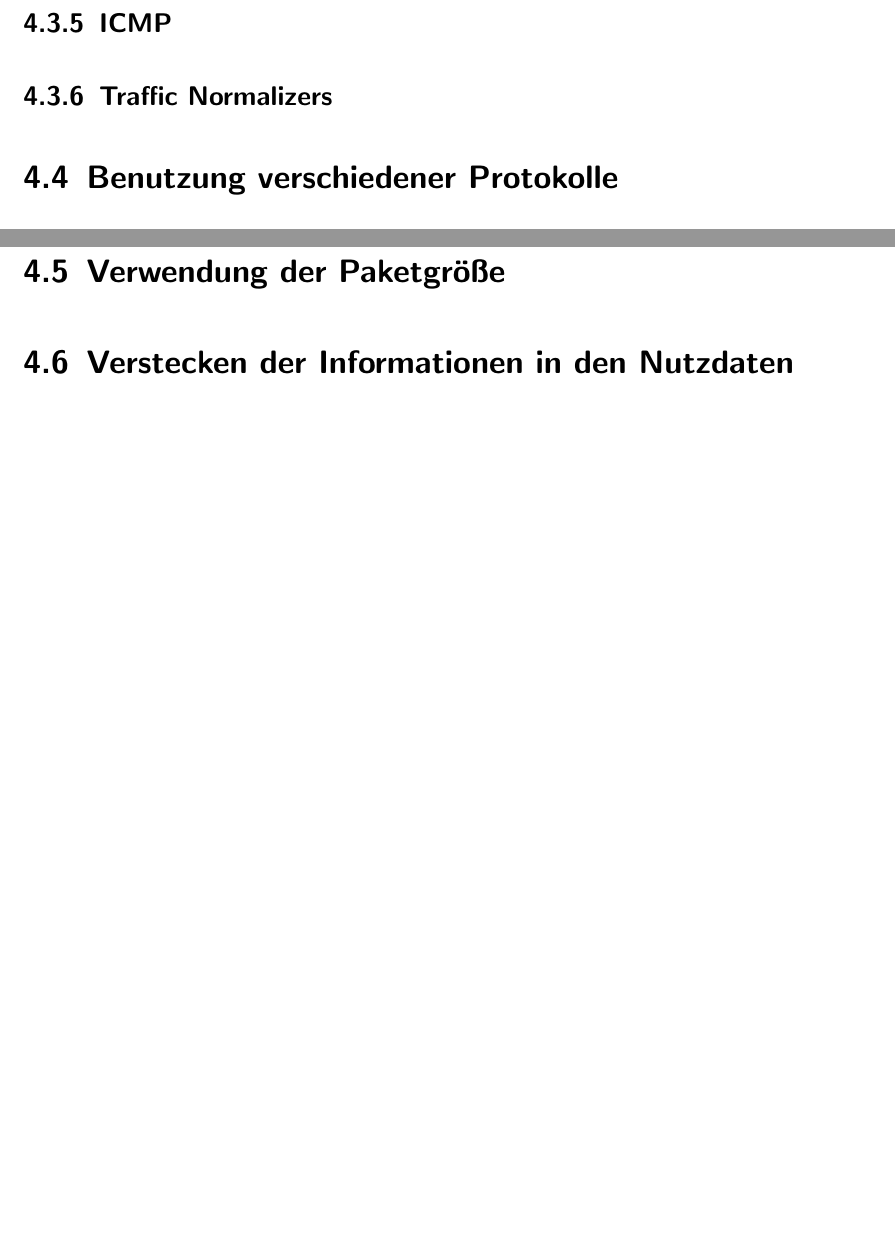
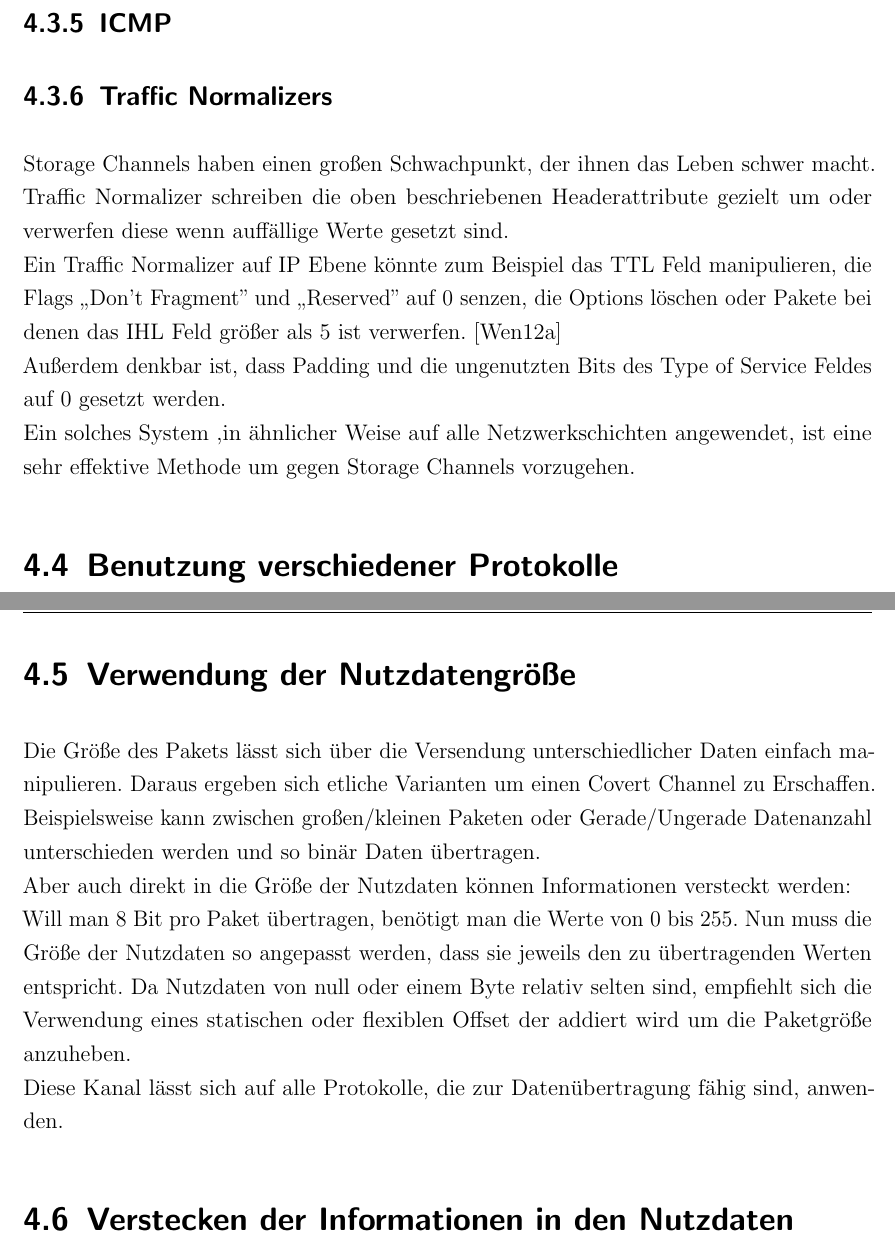
Before and after one commit to MaxNestle/Bachelorarbeit, a LaTeX book (Bachelorarbeit.tex, which reads hauptteil.tex): two parts of pages 29 and 31 of 44 before the commit and two parts of pages 29 and 32 of 45 after it, joined at a grey line, cut so that both start at the same text, the shorter picture padded with empty space. Compiled offline with pdfLaTeX; the source files are stored in an older character set and shown here as Unicode; an older LaTeX class or package is replaced by its successor.

Commit message:
message länge nutzdaten

```diff
--- a/hauptteil.tex
+++ b/hauptteil.tex
@@ -139,7 +139,12 @@ Bei IPv6 kann man in der Regel die S
 
 \subsection{ICMP}
 
+
 \subsection{Traffic Normalizers}
+Storage Channels haben einen großen Schwachpunkt, der ihnen das Leben schwer macht. Traffic Normalizer schreiben die oben beschriebenen Headerattribute gezielt um oder verwerfen diese wenn auffällige Werte gesetzt sind. \\
+Ein Traffic Normalizer auf IP Ebene könnte zum Beispiel das TTL Feld manipulieren, die Flags ,,Don't Fragment'' und ,,Reserved'' auf 0 senzen, die Options löschen oder Pakete bei denen das IHL Feld größer als 5 ist verwerfen. \cite{wendzel2012problem}\\
+Außerdem denkbar ist, dass Padding und die ungenutzten Bits des Type of Service Feldes auf 0 gesetzt werden.\\
+Ein solches System ,in ähnlicher Weise auf alle Netzwerkschichten angewendet, ist eine sehr effektive Methode um gegen Storage Channels vorzugehen.
 
 
 
@@ -188,12 +193,15 @@ Im Beispiel unten werden jeweils 4 Bit an den Storage Channel übergeben und an
 	\label{fig8}
 \end{figure}
 
-\section{Verwendung der Paketgröße}
+\section{Verwendung der Nutzdatengröße}
+Die Größe des Pakets lässt sich über die Versendung unterschiedlicher Daten einfach manipulieren. Daraus ergeben sich etliche Varianten um einen Covert Channel zu Erschaffen. Beispielsweise kann zwischen großen/kleinen Paketen oder Gerade/Ungerade Datenanzahl unterschieden werden und so binär Daten übertragen.\\
+Aber auch direkt in die Größe der Nutzdaten können Informationen versteckt werden:\\
+Will man 8 Bit pro Paket übertragen, benötigt man die Werte von 0 bis 255. Nun muss die Größe der Nutzdaten so angepasst werden, dass sie jeweils den zu übertragenden Werten entspricht. Da Nutzdaten von null oder einem Byte relativ selten sind, empfiehlt sich die Verwendung eines statischen oder flexiblen Offset der addiert wird um die Paketgröße anzuheben.\\
+Diese Kanal lässt sich auf alle Protokolle, die zur Datenübertragung fähig sind, anwenden.
 
 \section{Verstecken der Informationen in den Nutzdaten}
 
 \subsection{Verwenung von Bilddateien}
-
 
 \subsubsection{RGB Basierende Formate}
 
```
Also changed, not shown: bib.bib (+10 -0 lines), Bachelorarbeit.bbl, Bachelorarbeit.pdf, hauptteil.tex (2 more changed lines), 9 other files.
